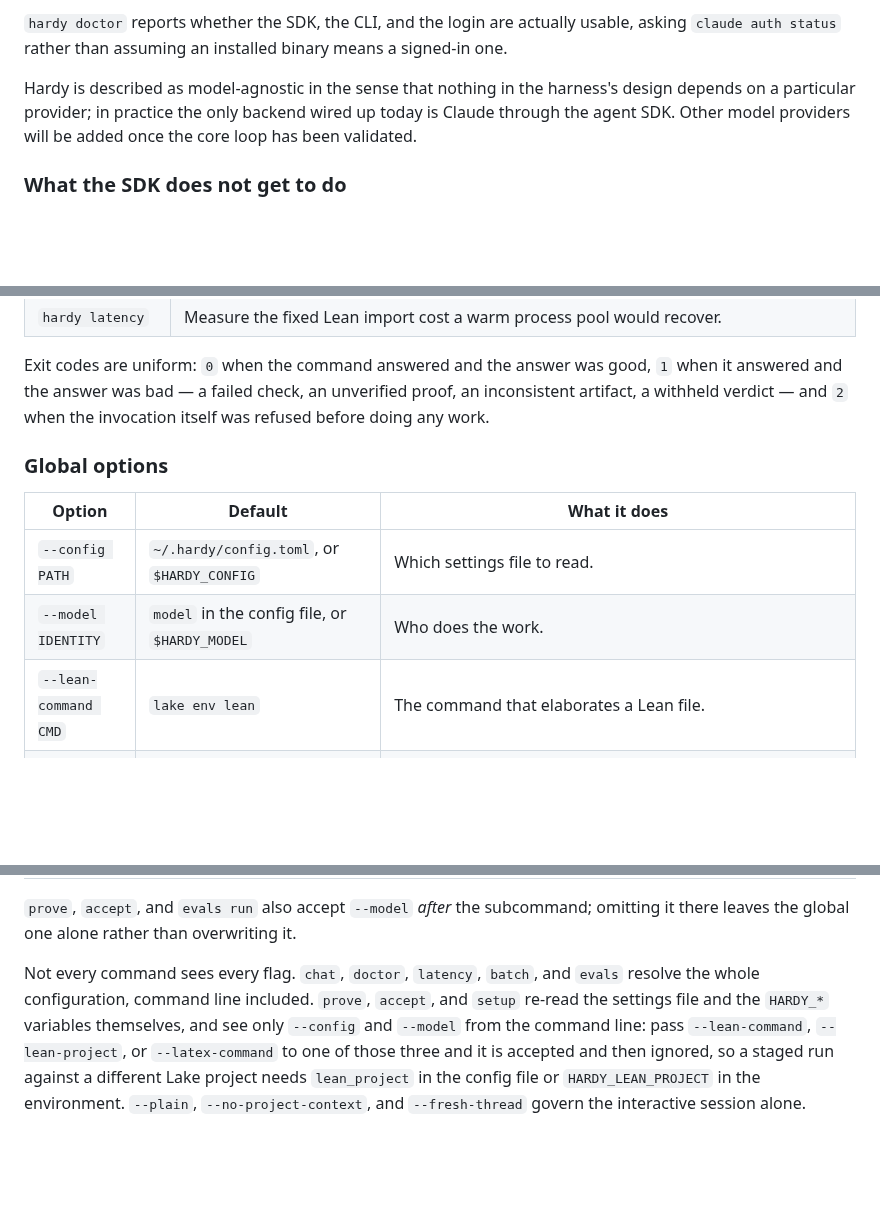
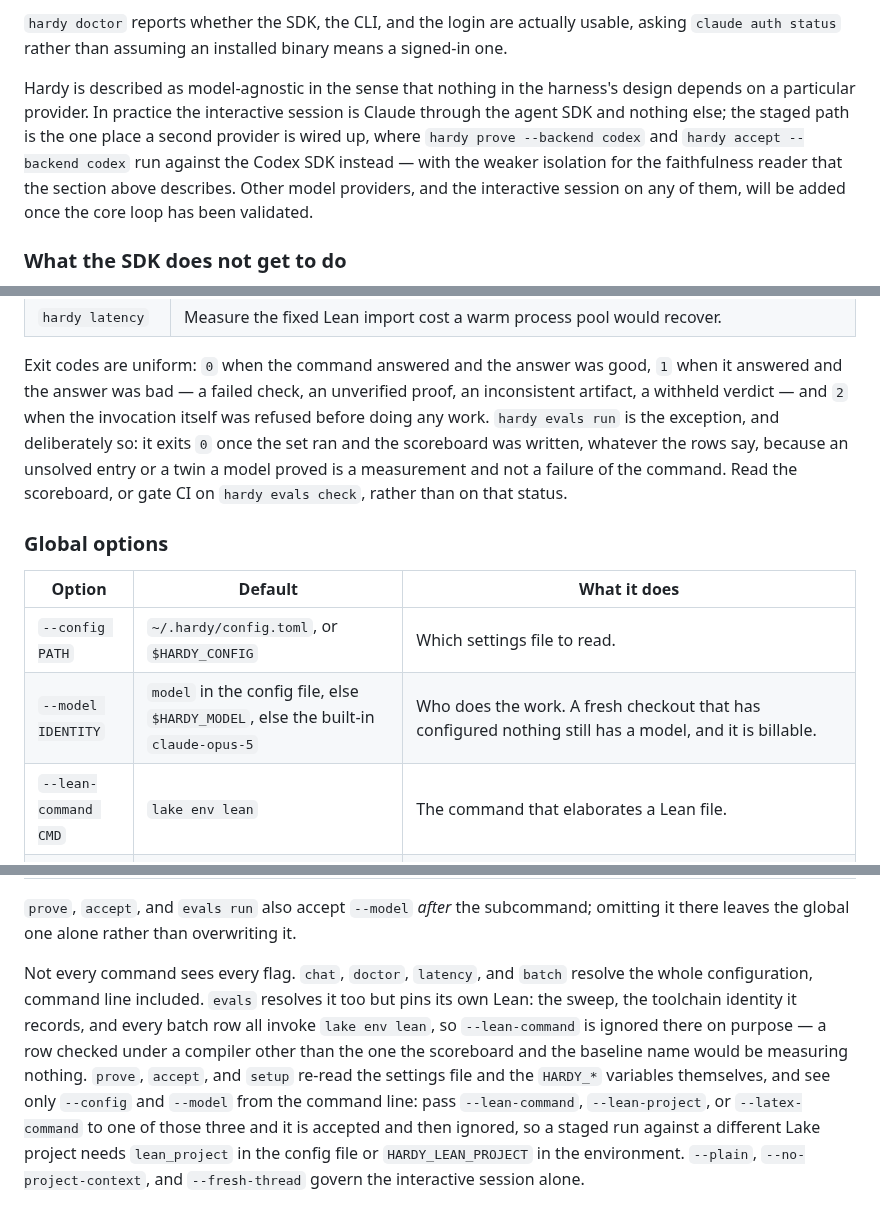
Before and after one commit to charlesmsiegel/hardy, a Markdown page: README.md, 3 parts joined by grey strips. GitHub-like rendering; blank space fills up the shorter version.

Commit message:
Correct six more overstatements Codex found on the second pass
All six checked against the source and all six held:

- `--model` falls back to the built-in `claude-opus-5` when neither the
  config file nor HARDY_MODEL names one; the row implied no model.
- `evals` pins `lake env lean` in the sweep, the recorded identity and
  every batch row (runner.py's item 2), so `--lean-command` is ignored
  there on purpose. Say so rather than listing evals as honouring it.
- `evals run` exits 0 once the scoreboard is written whatever the rows
  say, so the uniform exit-code paragraph needed that exception named,
  with `evals check` as the thing to gate CI on.
- A twin always runs batch, even under `--mode staged` (#23), on the
  separately recorded twin_max_turns/twin_wall_seconds budgets.
- The corpus viewer binds loopback by default, not always: `--host` is
  documented two lines above, and the page is unauthenticated.
- `--backend codex` on the staged path contradicted the older claim that
  Claude is the only backend wired up. That paragraph now says the
  interactive session is Claude-only and the staged path is where the
  second provider exists.

Co-Authored-By: Claude Opus 5 <noreply@anthropic.com>
Claude-Session: https://claude.ai/code/session_01BpaSrYhMPPAS1iLbPqvkTg

```diff
--- a/README.md
+++ b/README.md
@@ -222,8 +222,12 @@ usable, asking `claude auth status` rather than assuming an installed binary
 means a signed-in one.
 
 Hardy is described as model-agnostic in the sense that nothing in the harness's
-design depends on a particular provider; in practice the only backend wired up
-today is Claude through the agent SDK. Other model providers will be added once
+design depends on a particular provider. In practice the interactive session is
+Claude through the agent SDK and nothing else; the staged path is the one place
+a second provider is wired up, where `hardy prove --backend codex` and `hardy
+accept --backend codex` run against the Codex SDK instead — with the weaker
+isolation for the faithfulness reader that the section above describes. Other
+model providers, and the interactive session on any of them, will be added once
 the core loop has been validated.
 
 ### What the SDK does not get to do
@@ -635,14 +639,18 @@ is.
 Exit codes are uniform: `0` when the command answered and the answer was good,
 `1` when it answered and the answer was bad — a failed check, an unverified
 proof, an inconsistent artifact, a withheld verdict — and `2` when the
-invocation itself was refused before doing any work.
+invocation itself was refused before doing any work. `hardy evals run` is the
+exception, and deliberately so: it exits `0` once the set ran and the scoreboard
+was written, whatever the rows say, because an unsolved entry or a twin a model
+proved is a measurement and not a failure of the command. Read the scoreboard,
+or gate CI on `hardy evals check`, rather than on that status.
 
 ### Global options
 
 | Option | Default | What it does |
 | --- | --- | --- |
 | `--config PATH` | `~/.hardy/config.toml`, or `$HARDY_CONFIG` | Which settings file to read. |
-| `--model IDENTITY` | `model` in the config file, or `$HARDY_MODEL` | Who does the work. |
+| `--model IDENTITY` | `model` in the config file, else `$HARDY_MODEL`, else the built-in `claude-opus-5` | Who does the work. A fresh checkout that has configured nothing still has a model, and it is billable. |
 | `--lean-command CMD` | `lake env lean` | The command that elaborates a Lean file. |
 | `--lean-project PATH` | unset — Lean runs in the current directory | The Lake project whose imports Lean should resolve; the installer points this at the shared Mathlib project. |
 | `--latex-command CMD` | `pdflatex -interaction=nonstopmode -halt-on-error` | The command that compiles a LaTeX file. |
@@ -653,10 +661,14 @@ invocation itself was refused before doing any work.
 `prove`, `accept`, and `evals run` also accept `--model` *after* the subcommand;
 omitting it there leaves the global one alone rather than overwriting it.
 
-Not every command sees every flag. `chat`, `doctor`, `latency`, `batch`, and
-`evals` resolve the whole configuration, command line included. `prove`,
-`accept`, and `setup` re-read the settings file and the `HARDY_*` variables
-themselves, and see only `--config` and `--model` from the command line: pass
+Not every command sees every flag. `chat`, `doctor`, `latency`, and `batch`
+resolve the whole configuration, command line included. `evals` resolves it too
+but pins its own Lean: the sweep, the toolchain identity it records, and every
+batch row all invoke `lake env lean`, so `--lean-command` is ignored there on
+purpose — a row checked under a compiler other than the one the scoreboard and
+the baseline name would be measuring nothing. `prove`, `accept`, and `setup`
+re-read the settings file and the `HARDY_*` variables themselves, and see only
+`--config` and `--model` from the command line: pass
 `--lean-command`, `--lean-project`, or `--latex-command` to one of those three
 and it is accepted and then ignored, so a staged run against a different Lake
 project needs `lean_project` in the config file or `HARDY_LEAN_PROJECT` in the
```
Also changed, not shown: other parts of README.md (+5 -3 lines).
